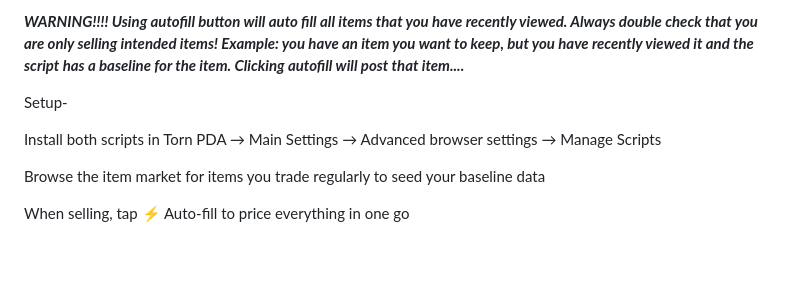
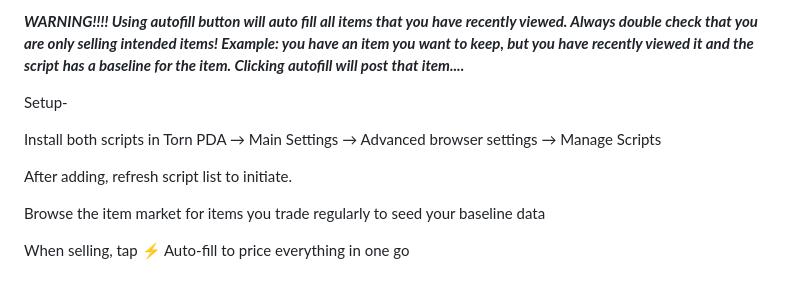
Before and after one commit to nolan2600/Torn-scripts, a Markdown page: README.md, the part around the change. Rendered like a GitHub page; blank space fills up the shorter version.

```diff
--- a/README.md
+++ b/README.md
@@ -71,6 +71,8 @@ Setup-
 
 Install both scripts in Torn PDA → Main Settings → Advanced browser settings → Manage Scripts
 
+After adding, refresh script list to initiate.
+
 Browse the item market for items you trade regularly to seed your baseline data
 
 When selling, tap ⚡ Auto-fill to price everything in one go
```
